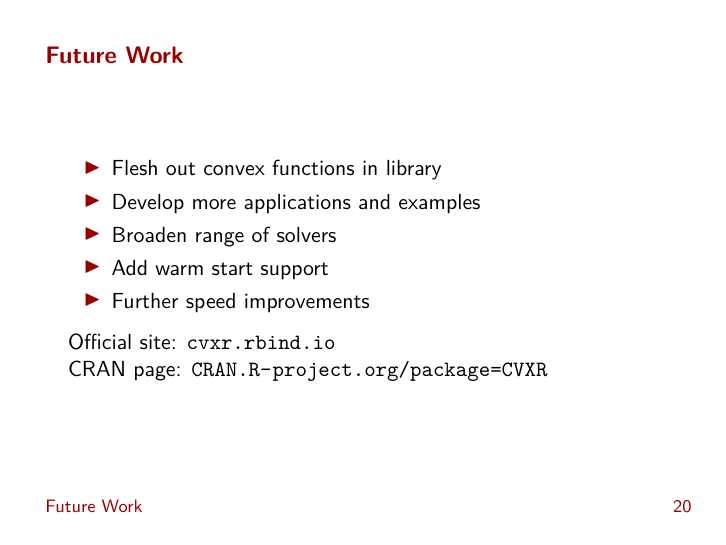
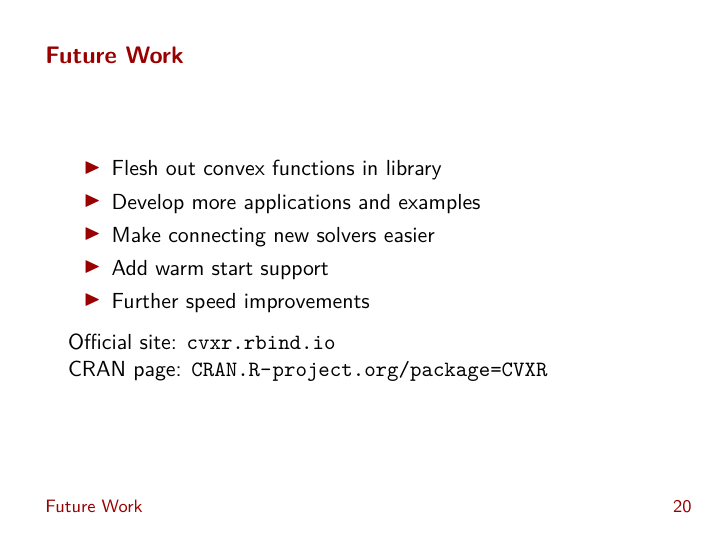
Before and after one commit to anqif/cvxr_slides, LaTeX slides (useR16_conference.tex): page 25 of 25. Compiled offline with pdfLaTeX.

Commit message:
Change one line in future work

```diff
--- a/useR16_conference.tex
+++ b/useR16_conference.tex
@@ -563,7 +563,7 @@ maximize entropy
 	\BIT
 		\item Flesh out convex functions in library
 		\item Develop more applications and examples
-		\item Broaden range of solvers
+		\item Make connecting new solvers easier
 		\item Add warm start support
 		\item Further speed improvements
 	\EIT
```
Also changed, not shown: useR16_conference.pdf.
